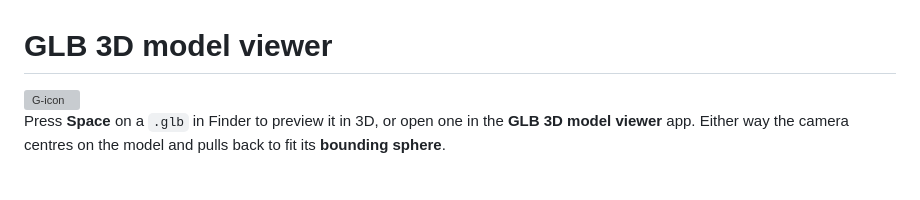
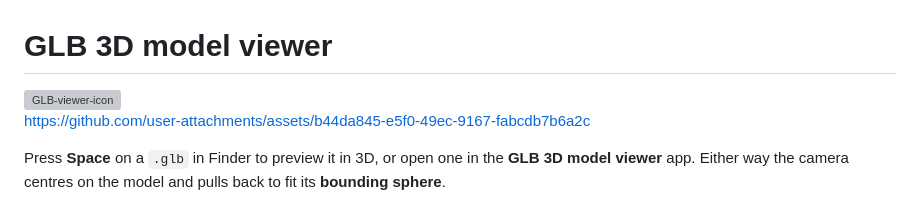
Before and after one commit to wonglok/glb-viewer-quicklook, a Markdown page: README.md, the part around the change. Drawn GitHub-style; grey boxes are pictures that could not be loaded.

Commit message:
Modify README to include new viewer icon and link
Updated image source and added a link for asset access.

```diff
--- a/README.md
+++ b/README.md
@@ -1,6 +1,8 @@
 # GLB 3D model viewer
 
-<img width="1024" height="1024" alt="G-icon" src="https://github.com/user-attachments/assets/68980593-8726-4858-a5c8-22ebc8cdfb22" />
+<img width="1024" height="1024" alt="GLB-viewer-icon" src="https://github.com/user-attachments/assets/68980593-8726-4858-a5c8-22ebc8cdfb22" />
+
+https://github.com/user-attachments/assets/b44da845-e5f0-49ec-9167-fabcdb7b6a2c
 
 Press **Space** on a `.glb` in Finder to preview it in 3D, or open one in the
 **GLB 3D model viewer** app. Either way the camera centres on the model and pulls back
```
